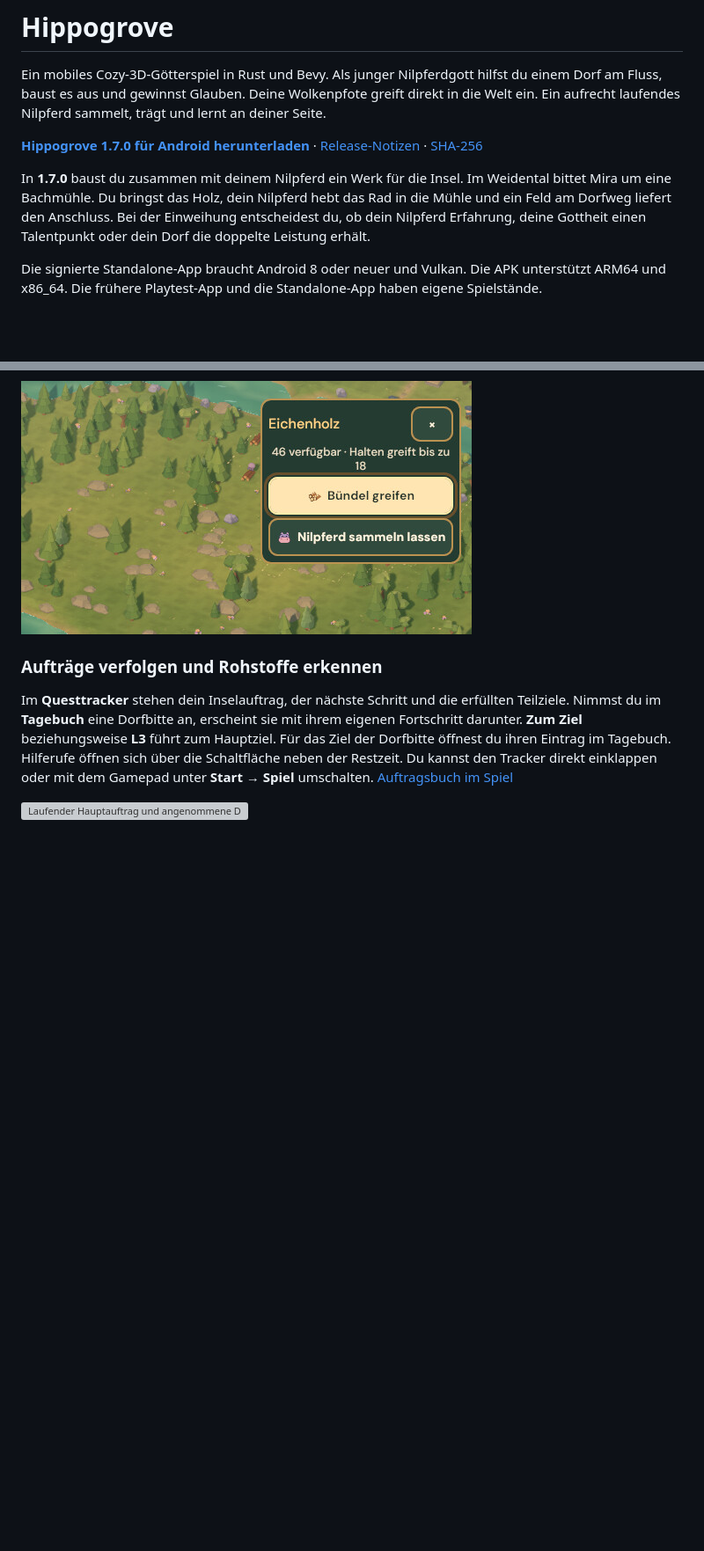
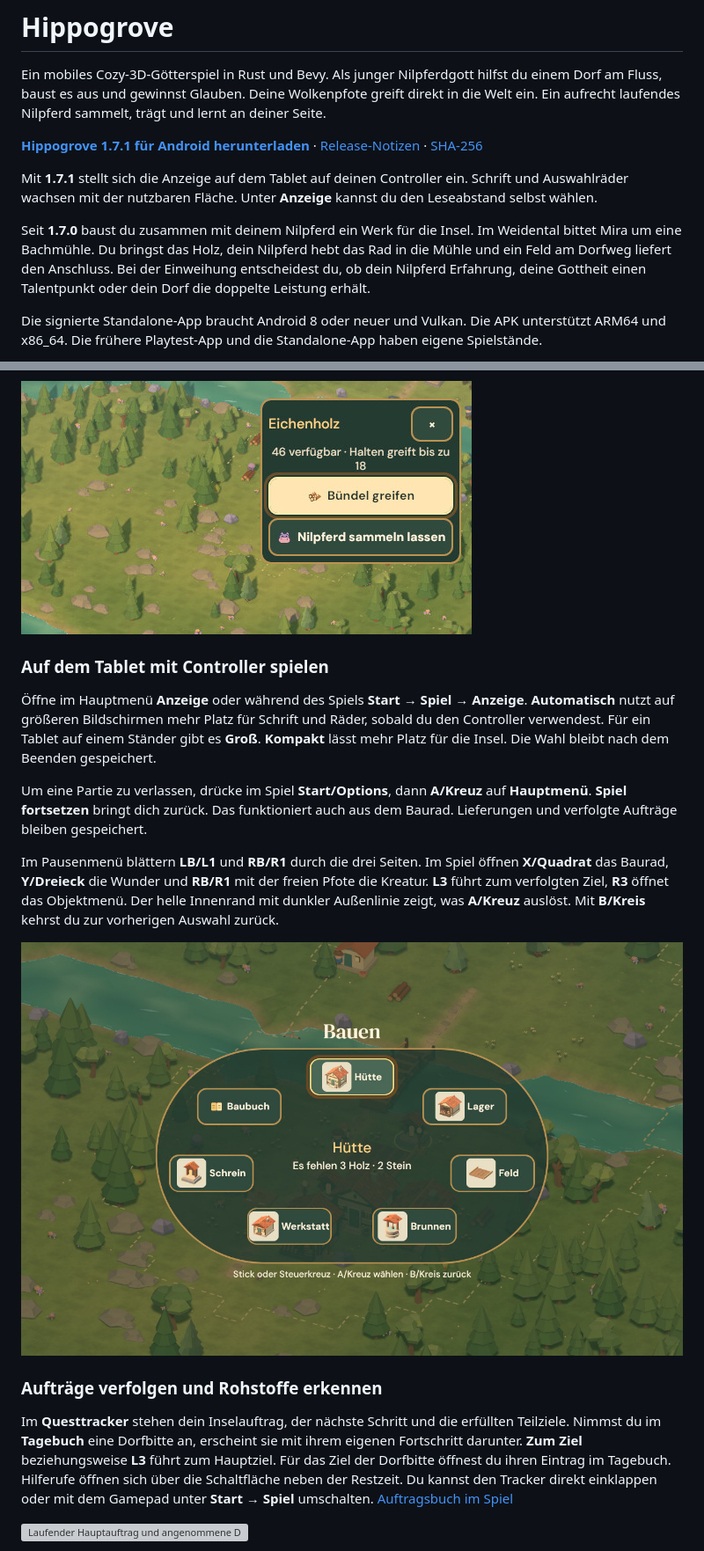
Before and after one commit to bthginfo/Hippogrove, a Markdown page: README.md, 2 parts joined by grey strips. Shown at 88% size. Rendered like a GitHub page; pictures changed too: docs/tablet-baurad.jpg (added); blank space fills up the shorter version; grey boxes are pictures that could not be loaded.

Commit message:
Adapt controls, reading distance and feedback to landscape tablets

```diff
--- a/README.md
+++ b/README.md
@@ -2,9 +2,11 @@
 
 Ein mobiles Cozy-3D-Götterspiel in Rust und Bevy. Als junger Nilpferdgott hilfst du einem Dorf am Fluss, baust es aus und gewinnst Glauben. Deine Wolkenpfote greift direkt in die Welt ein. Ein aufrecht laufendes Nilpferd sammelt, trägt und lernt an deiner Seite.
 
-**[Hippogrove 1.7.0 für Android herunterladen](https://raw.githubusercontent.com/bthginfo/Hippogrove/874efc3817997f74f9627400e4563711fcc30bff/Hippogrove-1.7.0.apk)** · [Release-Notizen](https://github.com/bthginfo/Hippogrove/releases/tag/v1.7.0) · [SHA-256](https://raw.githubusercontent.com/bthginfo/Hippogrove/874efc3817997f74f9627400e4563711fcc30bff/Hippogrove-1.7.0.apk.sha256)
+**[Hippogrove 1.7.1 für Android herunterladen](https://raw.githubusercontent.com/bthginfo/Hippogrove/762d6738e02af275467f049e4033a3ab2595c5db/Hippogrove-1.7.1.apk)** · [Release-Notizen](https://github.com/bthginfo/Hippogrove/releases/tag/v1.7.1) · [SHA-256](https://raw.githubusercontent.com/bthginfo/Hippogrove/762d6738e02af275467f049e4033a3ab2595c5db/Hippogrove-1.7.1.apk.sha256)
 
-In **1.7.0** baust du zusammen mit deinem Nilpferd ein Werk für die Insel. Im Weidental bittet Mira um eine Bachmühle. Du bringst das Holz, dein Nilpferd hebt das Rad in die Mühle und ein Feld am Dorfweg liefert den Anschluss. Bei der Einweihung entscheidest du, ob dein Nilpferd Erfahrung, deine Gottheit einen Talentpunkt oder dein Dorf die doppelte Leistung erhält.
+Mit **1.7.1** stellt sich die Anzeige auf dem Tablet auf deinen Controller ein. Schrift und Auswahlräder wachsen mit der nutzbaren Fläche. Unter **Anzeige** kannst du den Leseabstand selbst wählen.
+
+Seit **1.7.0** baust du zusammen mit deinem Nilpferd ein Werk für die Insel. Im Weidental bittet Mira um eine Bachmühle. Du bringst das Holz, dein Nilpferd hebt das Rad in die Mühle und ein Feld am Dorfweg liefert den Anschluss. Bei der Einweihung entscheidest du, ob dein Nilpferd Erfahrung, deine Gottheit einen Talentpunkt oder dein Dorf die doppelte Leistung erhält.
 
 Die signierte Standalone-App braucht Android 8 oder neuer und Vulkan. Die APK unterstützt ARM64 und x86_64. Die frühere Playtest-App und die Standalone-App haben eigene Spielstände.
 
@@ -21,6 +23,16 @@ Wähle im Hauptmenü **Tutorial**. Auf der Übungsinsel führen acht Etappen vom
 Tippe in der Welt auf ein Objekt oder drücke am Controller **R3**. Am Holzstoß kannst du ein Bündel greifen, dein Nilpferd losschicken oder einen freien Dorfbewohner einteilen. Ein fast volles Lager nimmt an, was hineinpasst. Der Rest bleibt in deiner Pfote. Halte direkt auf dem Holz oder auf **Greifen**, um bis zu 18 Einheiten zu nehmen. Ein trockenes Feld bietet Regen an, ein reifes Feld die Ernte. Bei einer Familie oder Hütte kannst du einmal pro Spieltag drei Nahrung teilen. Das bringt zwei Glauben und hebt die Stimmung des Dorfes für diesen Tag. Kosten und Erträge erscheinen am Ort der Aktion.
 
 ![Objektmenü am Holzstoß mit den Aktionen Bündel greifen und Nilpferd sammeln lassen](docs/objektmenue-weidental.jpg)
+
+### Auf dem Tablet mit Controller spielen
+
+Öffne im Hauptmenü **Anzeige** oder während des Spiels **Start → Spiel → Anzeige**. **Automatisch** nutzt auf größeren Bildschirmen mehr Platz für Schrift und Räder, sobald du den Controller verwendest. Für ein Tablet auf einem Ständer gibt es **Groß**. **Kompakt** lässt mehr Platz für die Insel. Die Wahl bleibt nach dem Beenden gespeichert.
+
+Um eine Partie zu verlassen, drücke im Spiel **Start/Options**, dann **A/Kreuz** auf **Hauptmenü**. **Spiel fortsetzen** bringt dich zurück. Das funktioniert auch aus dem Baurad. Lieferungen und verfolgte Aufträge bleiben gespeichert.
+
+Im Pausenmenü blättern **LB/L1** und **RB/R1** durch die drei Seiten. Im Spiel öffnen **X/Quadrat** das Baurad, **Y/Dreieck** die Wunder und **RB/R1** mit der freien Pfote die Kreatur. **L3** führt zum verfolgten Ziel, **R3** öffnet das Objektmenü. Der helle Innenrand mit dunkler Außenlinie zeigt, was **A/Kreuz** auslöst. Mit **B/Kreis** kehrst du zur vorherigen Auswahl zurück.
+
+![Baurad mit sichtbarem Controllerfokus im 16:10-Querformat](docs/tablet-baurad.jpg)
 
 ### Aufträge verfolgen und Rohstoffe erkennen
 
```
Also changed, not shown: other parts of README.md (+4 -0 lines), 12 other files.
